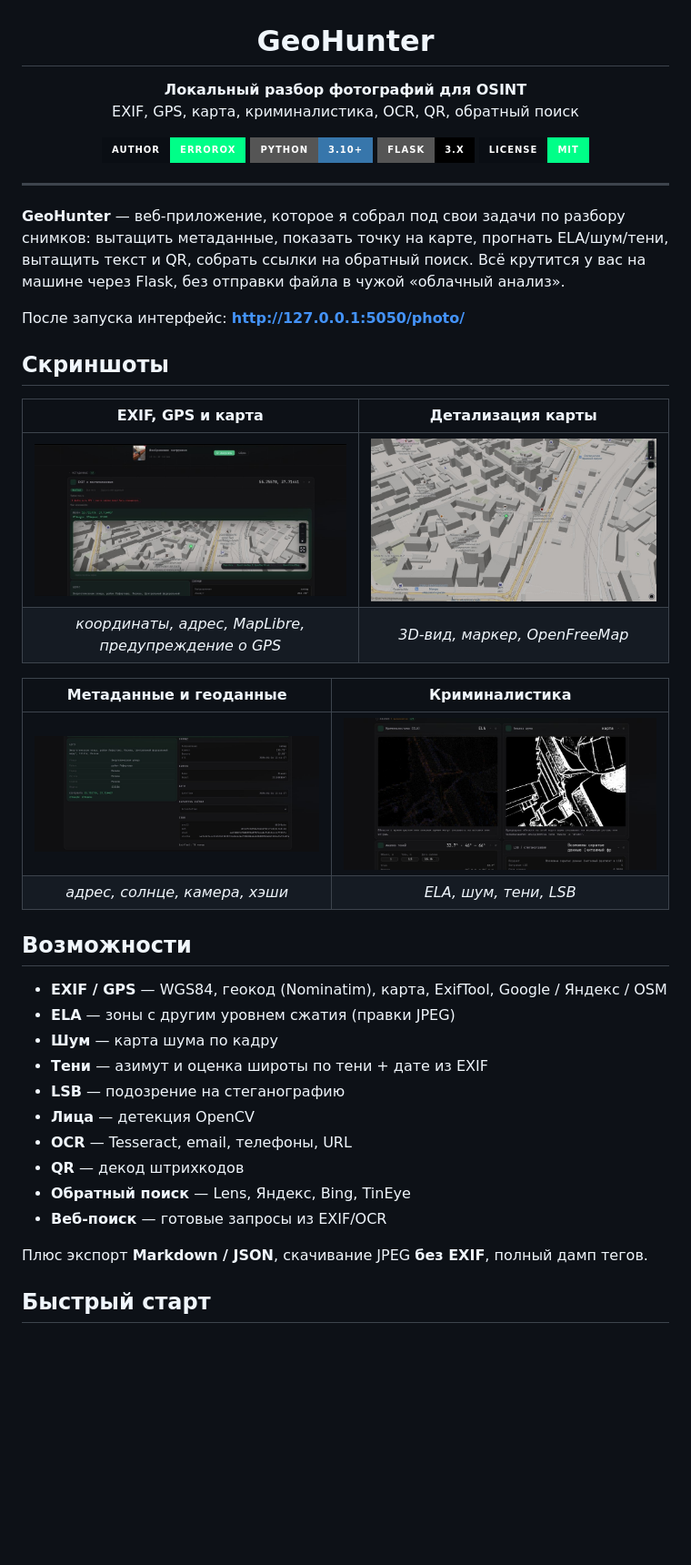
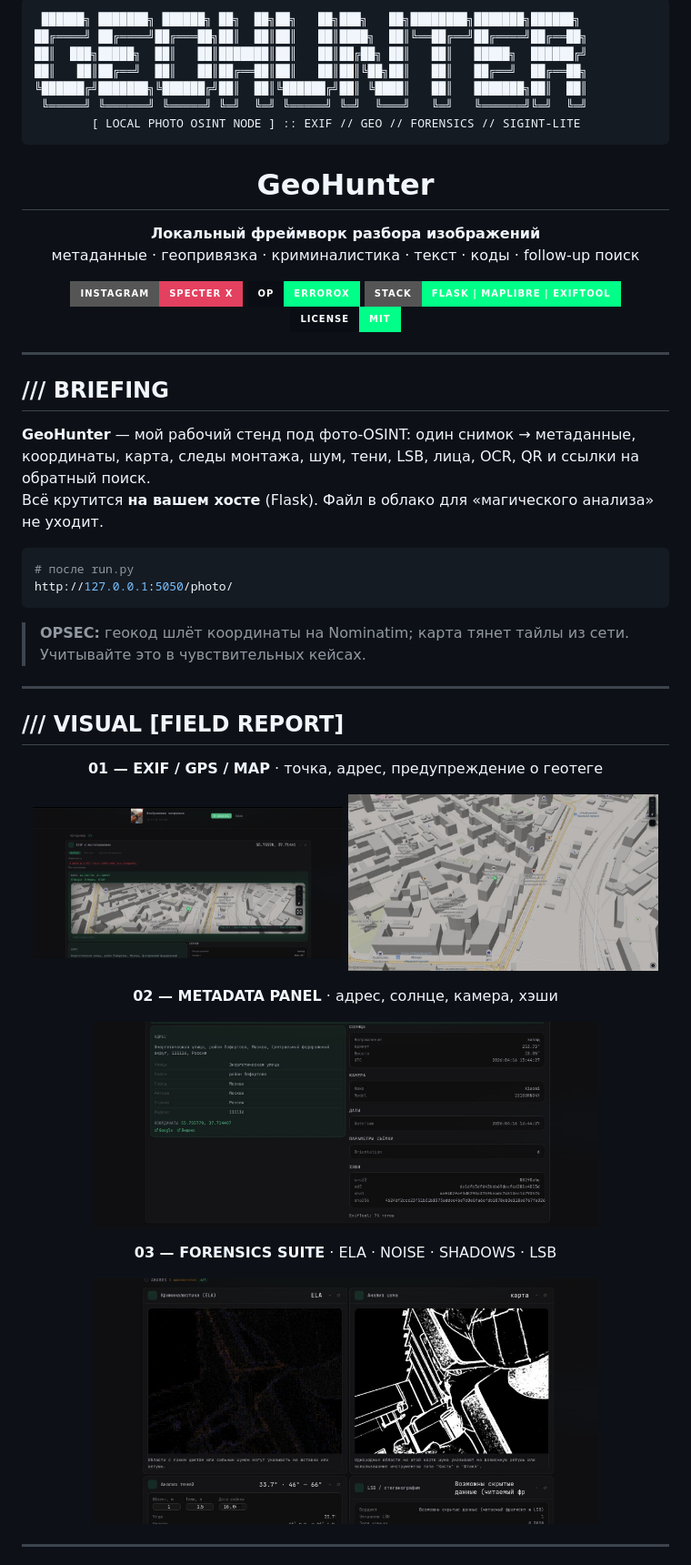
Before and after one commit to ERRORoX/Geohunter, a Markdown page: README.md, the part around one of its changes. Shown at 91% size. Drawn GitHub-style; badges without logos; blank space fills up the shorter version.

````diff
--- a/README.md
+++ b/README.md
@@ -3,50 +3,65 @@
 </p>
+
+```text
+ ██████╗ ███████╗ ██████╗ ██╗  ██╗██╗   ██╗███╗   ██╗████████╗███████╗██████╗
+██╔════╝ ██╔════╝██╔═══██╗██║  ██║██║   ██║████╗  ██║╚══██╔══╝██╔════╝██╔══██╗
+██║  ███╗█████╗  ██║   ██║███████║██║   ██║██╔██╗ ██║   ██║   █████╗  ██████╔╝
+██║   ██║██╔══╝  ██║   ██║██╔══██║██║   ██║██║╚██╗██║   ██║   ██╔══╝  ██╔══██╗
+╚██████╔╝███████╗╚██████╔╝██║  ██║╚██████╔╝██║ ╚████║   ██║   ███████╗██║  ██║
+ ╚═════╝ ╚══════╝ ╚═════╝ ╚═╝  ╚═╝ ╚═════╝ ╚═╝  ╚═══╝   ╚═╝   ╚══════╝╚═╝  ╚═╝
+        [ LOCAL PHOTO OSINT NODE ] :: EXIF // GEO // FORENSICS // SIGINT-LITE
+```
 
 <h1 align="center">GeoHunter</h1>
 
 <p align="center">
-  <strong>Локальный разбор фотографий для OSINT</strong><br>
-  EXIF, GPS, карта, криминалистика, OCR, QR, обратный поиск
+  <strong>Локальный фреймворк разбора изображений</strong><br>
+  метаданные · геопривязка · криминалистика · текст · коды · follow-up поиск
 </p>
 
 <p align="center">
-  <img src="https://img.shields.io/badge/author-ERRORoX-00ff88?style=for-the-badge&labelColor=0a0e14" alt="ERRORoX">
-  <img src="https://img.shields.io/badge/Python-3.10+-3776AB?style=for-the-badge&logo=python&logoColor=white" alt="Python">
-  <img src="https://img.shields.io/badge/Flask-3.x-000000?style=for-the-badge&logo=flask&logoColor=white" alt="Flask">
+  <a href="https://www.instagram.com/_specter_X/"><img src="https://img.shields.io/badge/Instagram-_specter_X-E4405F?style=for-the-badge&logo=instagram&logoColor=white" alt="Instagram @_specter_X"></a>
+  <img src="https://img.shields.io/badge/OP-ERRORoX-00ff88?style=for-the-badge&labelColor=0a0e14" alt="ERRORoX">
+  <img src="https://img.shields.io/badge/stack-Flask%20%7C%20MapLibre%20%7C%20ExifTool-111827?style=for-the-badge&color=00ff88" alt="stack">
   <img src="https://img.shields.io/badge/license-MIT-00ff88?style=for-the-badge&labelColor=0a0e14" alt="MIT">
 </p>
 
 ---
 
-**GeoHunter** — веб-приложение, которое я собрал под свои задачи по разбору снимков: вытащить метаданные, показать точку на карте, прогнать ELA/шум/тени, вытащить текст и QR, собрать ссылки на обратный поиск. Всё крутится у вас на машине через Flask, без отправки файла в чужой «облачный анализ».
+## /// BRIEFING
 
-После запуска интерфейс: **http://127.0.0.1:5050/photo/**
+**GeoHunter** — мой рабочий стенд под фото-OSINT: один снимок → метаданные, координаты, карта, следы монтажа, шум, тени, LSB, лица, OCR, QR и ссылки на обратный поиск.
+Всё крутится **на вашем хосте** (Flask). Файл в облако для «магического анализа» не уходит.
 
-## Скриншоты
+```bash
+# после run.py
+http://127.0.0.1:5050/photo/
+```
 
-| EXIF, GPS и карта | Детализация карты |
-|:---:|:---:|
-| ![EXIF и карта](docs/screenshots/01-exif-gps-map.png) | ![Карта](docs/screenshots/02-map-detail.png) |
-| *координаты, адрес, MapLibre, предупреждение о GPS* | *3D-вид, маркер, OpenFreeMap* |
+> **OPSEC:** геокод шлёт координаты на Nominatim; карта тянет тайлы из сети. Учитывайте это в чувствительных кейсах.
 
-| Метаданные и геоданные | Криминалистика |
-|:---:|:---:|
-| ![Метаданные](docs/screenshots/03-metadata.png) | ![Криминалистика](docs/screenshots/04-forensics.png) |
-| *адрес, солнце, камера, хэши* | *ELA, шум, тени, LSB* |
+---
 
-## Возможности
+## /// VISUAL [FIELD REPORT]
 
-- **EXIF / GPS** — WGS84, геокод (Nominatim), карта, ExifTool, Google / Яндекс / OSM
-- **ELA** — зоны с другим уровнем сжатия (правки JPEG)
-- **Шум** — карта шума по кадру
-- **Тени** — азимут и оценка широты по тени + дате из EXIF
-- **LSB** — подозрение на стеганографию
-- **Лица** — детекция OpenCV
-- **OCR** — Tesseract, email, телефоны, URL
-- **QR** — декод штрихкодов
-- **Обратный поиск** — Lens, Яндекс, Bing, TinEye
-- **Веб-поиск** — готовые запросы из EXIF/OCR
+<p align="center"><b>01 — EXIF / GPS / MAP</b> · точка, адрес, предупреждение о геотеге</p>
 
-Плюс экспорт **Markdown / JSON**, скачивание JPEG **без EXIF**, полный дамп тегов.
+<p align="center">
+  <img src="docs/screenshots/01-exif-gps-map.png" alt="EXIF GPS map" width="48%">
+  <img src="docs/screenshots/02-map-detail.png" alt="Map detail" width="48%">
+</p>
 
-## Быстрый старт
+<p align="center"><b>02 — METADATA PANEL</b> · адрес, солнце, камера, хэши</p>
+
+<p align="center">
+  <img src="docs/screenshots/03-metadata.png" alt="Metadata panel" width="78%">
+</p>
+
+<p align="center"><b>03 — FORENSICS SUITE</b> · ELA · NOISE · SHADOWS · LSB</p>
+
+<p align="center">
+  <img src="docs/screenshots/04-forensics.png" alt="Forensics" width="78%">
+</p>
+
+---
+
````
Also changed, not shown: other parts of README.md (+114 -47 lines).
